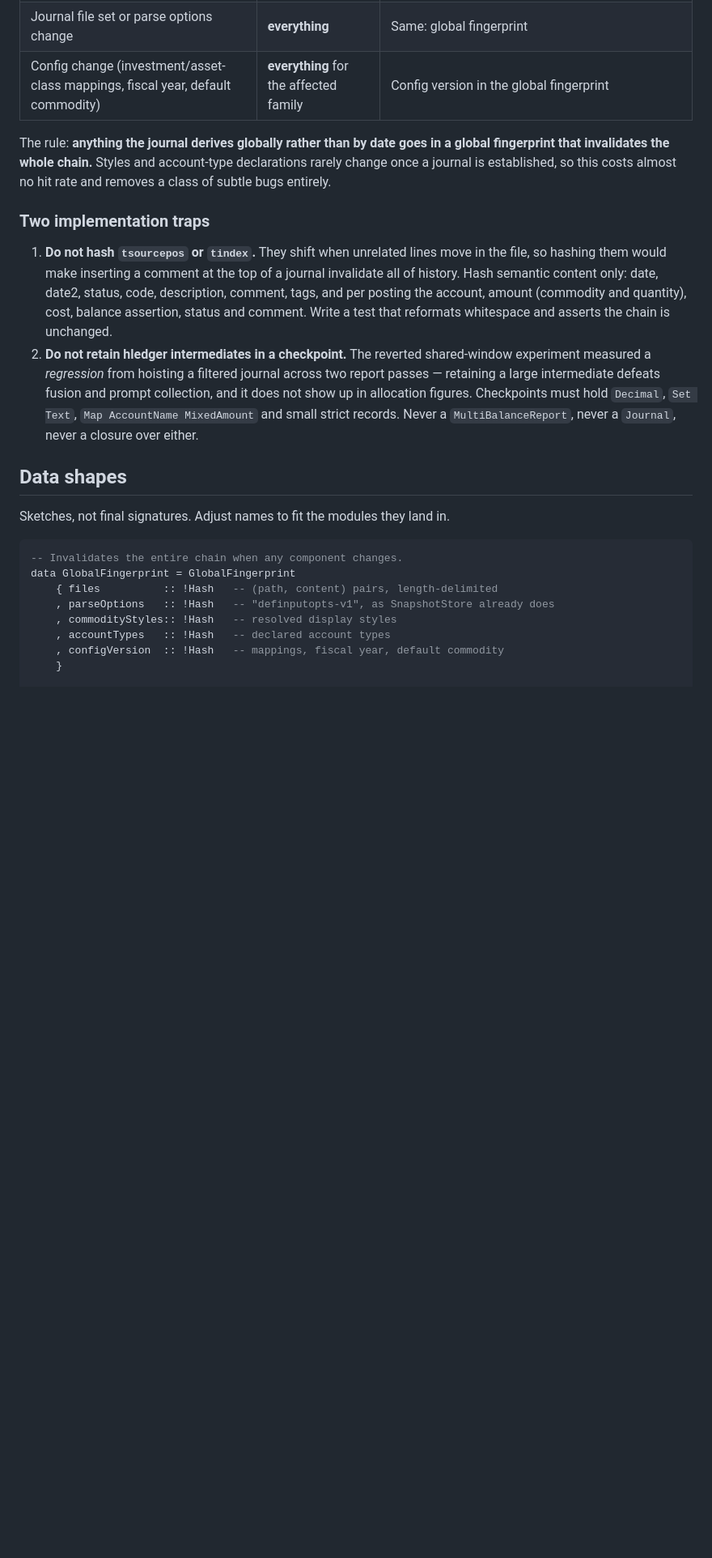
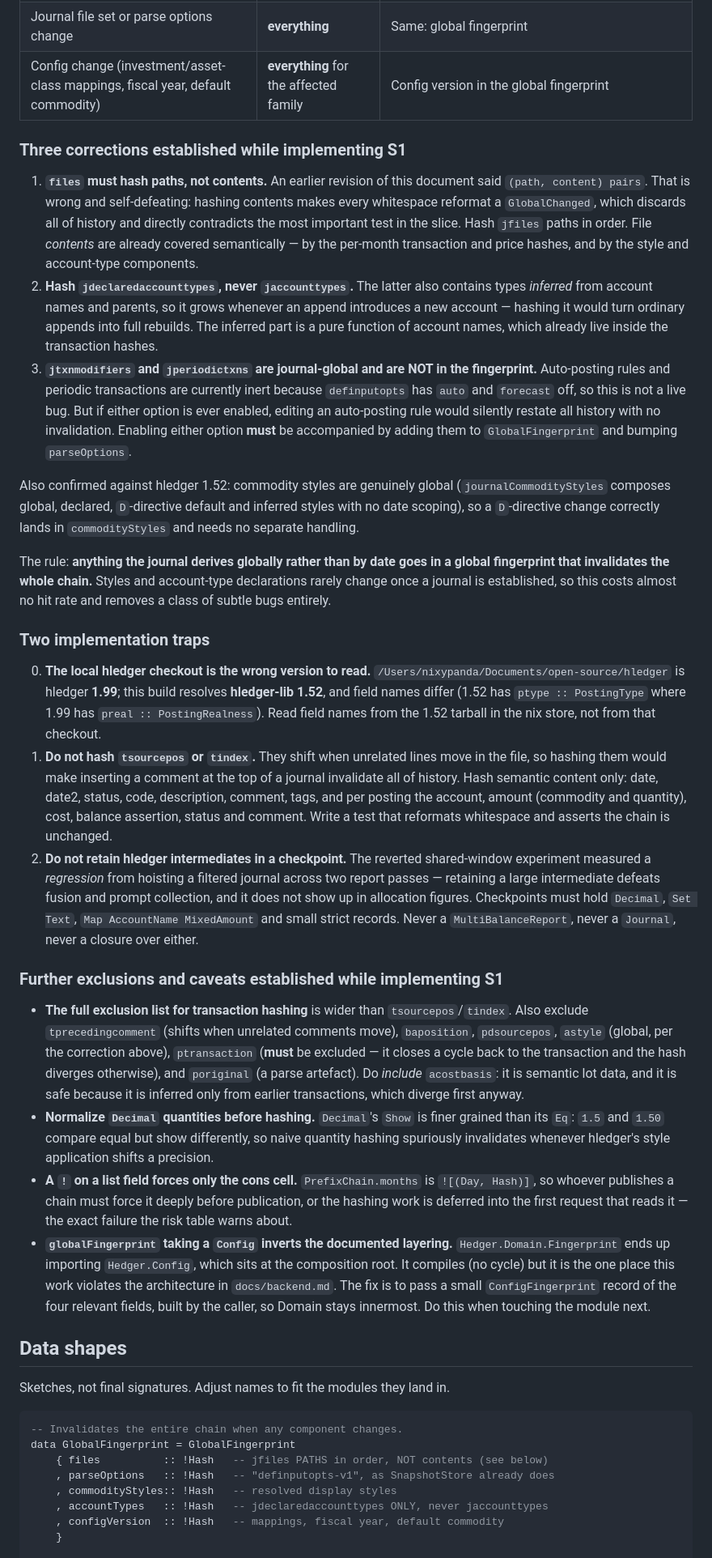
Before and after one commit to nixypanda/hedger, a Markdown page: docs/analytics-performance-caching-plan.md, the part around the change. Shown at 81% size. Drawn GitHub-style; blank space fills up the shorter version.

Commit message:
Record S1 fingerprint corrections in the caching plan

````diff
--- a/docs/analytics-performance-caching-plan.md
+++ b/docs/analytics-performance-caching-plan.md
@@ -84,6 +84,33 @@ This is the part to get right. Everything else is mechanical.
 | Journal file set or parse options change | **everything** | Same: global fingerprint |
 | Config change (investment/asset-class mappings, fiscal year, default commodity) | **everything** for the affected family | Config version in the global fingerprint |
 
+### Three corrections established while implementing S1
+
+1. **`files` must hash paths, not contents.** An earlier revision of this
+   document said `(path, content) pairs`. That is wrong and self-defeating:
+   hashing contents makes every whitespace reformat a `GlobalChanged`, which
+   discards all of history and directly contradicts the most important test in
+   the slice. Hash `jfiles` paths in order. File *contents* are already covered
+   semantically — by the per-month transaction and price hashes, and by the
+   style and account-type components.
+2. **Hash `jdeclaredaccounttypes`, never `jaccounttypes`.** The latter also
+   contains types *inferred* from account names and parents, so it grows
+   whenever an append introduces a new account — hashing it would turn ordinary
+   appends into full rebuilds. The inferred part is a pure function of account
+   names, which already live inside the transaction hashes.
+3. **`jtxnmodifiers` and `jperiodictxns` are journal-global and are NOT in the
+   fingerprint.** Auto-posting rules and periodic transactions are currently
+   inert because `definputopts` has `auto` and `forecast` off, so this is not a
+   live bug. But if either option is ever enabled, editing an auto-posting rule
+   would silently restate all history with no invalidation. Enabling either
+   option **must** be accompanied by adding them to `GlobalFingerprint` and
+   bumping `parseOptions`.
+
+Also confirmed against hledger 1.52: commodity styles are genuinely global
+(`journalCommodityStyles` composes global, declared, `D`-directive default and
+inferred styles with no date scoping), so a `D`-directive change correctly lands
+in `commodityStyles` and needs no separate handling.
+
 The rule: **anything the journal derives globally rather than by date goes in a
 global fingerprint that invalidates the whole chain.** Styles and account-type
 declarations rarely change once a journal is established, so this costs almost no
@@ -91,6 +118,11 @@ hit rate and removes a class of subtle bugs entirely.
 
 ### Two implementation traps
 
+0. **The local hledger checkout is the wrong version to read.**
+   `/Users/nixypanda/Documents/open-source/hledger` is hledger **1.99**; this
+   build resolves **hledger-lib 1.52**, and field names differ (1.52 has
+   `ptype :: PostingType` where 1.99 has `preal :: PostingRealness`). Read field
+   names from the 1.52 tarball in the nix store, not from that checkout.
 1. **Do not hash `tsourcepos` or `tindex`.** They shift when unrelated lines move
    in the file, so hashing them would make inserting a comment at the top of a
    journal invalidate all of history. Hash semantic content only: date, date2,
@@ -105,6 +137,31 @@ hit rate and removes a class of subtle bugs entirely.
    small strict records. Never a `MultiBalanceReport`, never a `Journal`, never a
    closure over either.
 
+### Further exclusions and caveats established while implementing S1
+
+- **The full exclusion list for transaction hashing** is wider than
+  `tsourcepos`/`tindex`. Also exclude `tprecedingcomment` (shifts when unrelated
+  comments move), `baposition`, `pdsourcepos`, `astyle` (global, per the
+  correction above), `ptransaction` (**must** be excluded — it closes a cycle
+  back to the transaction and the hash diverges otherwise), and `poriginal` (a
+  parse artefact). Do *include* `acostbasis`: it is semantic lot data, and it is
+  safe because it is inferred only from earlier transactions, which diverge
+  first anyway.
+- **Normalize `Decimal` quantities before hashing.** `Decimal`'s `Show` is finer
+  grained than its `Eq`: `1.5` and `1.50` compare equal but show differently, so
+  naive quantity hashing spuriously invalidates whenever hledger's style
+  application shifts a precision.
+- **A `!` on a list field forces only the cons cell.** `PrefixChain.months` is
+  `![(Day, Hash)]`, so whoever publishes a chain must force it deeply before
+  publication, or the hashing work is deferred into the first request that reads
+  it — the exact failure the risk table warns about.
+- **`globalFingerprint` taking a `Config` inverts the documented layering.**
+  `Hedger.Domain.Fingerprint` ends up importing `Hedger.Config`, which sits at
+  the composition root. It compiles (no cycle) but it is the one place this work
+  violates the architecture in `docs/backend.md`. The fix is to pass a small
+  `ConfigFingerprint` record of the four relevant fields, built by the caller,
+  so Domain stays innermost. Do this when touching the module next.
+
 ## Data shapes
 
 Sketches, not final signatures. Adjust names to fit the modules they land in.
@@ -112,10 +169,10 @@ Sketches, not final signatures. Adjust names to fit the modules they land in.
 ```haskell
 -- Invalidates the entire chain when any component changes.
 data GlobalFingerprint = GlobalFingerprint
-    { files          :: !Hash   -- (path, content) pairs, length-delimited
+    { files          :: !Hash   -- jfiles PATHS in order, NOT contents (see below)
     , parseOptions   :: !Hash   -- "definputopts-v1", as SnapshotStore already does
     , commodityStyles:: !Hash   -- resolved display styles
-    , accountTypes   :: !Hash   -- declared account types
+    , accountTypes   :: !Hash   -- jdeclaredaccounttypes ONLY, never jaccounttypes
     , configVersion  :: !Hash   -- mappings, fiscal year, default commodity
     }
 
````
